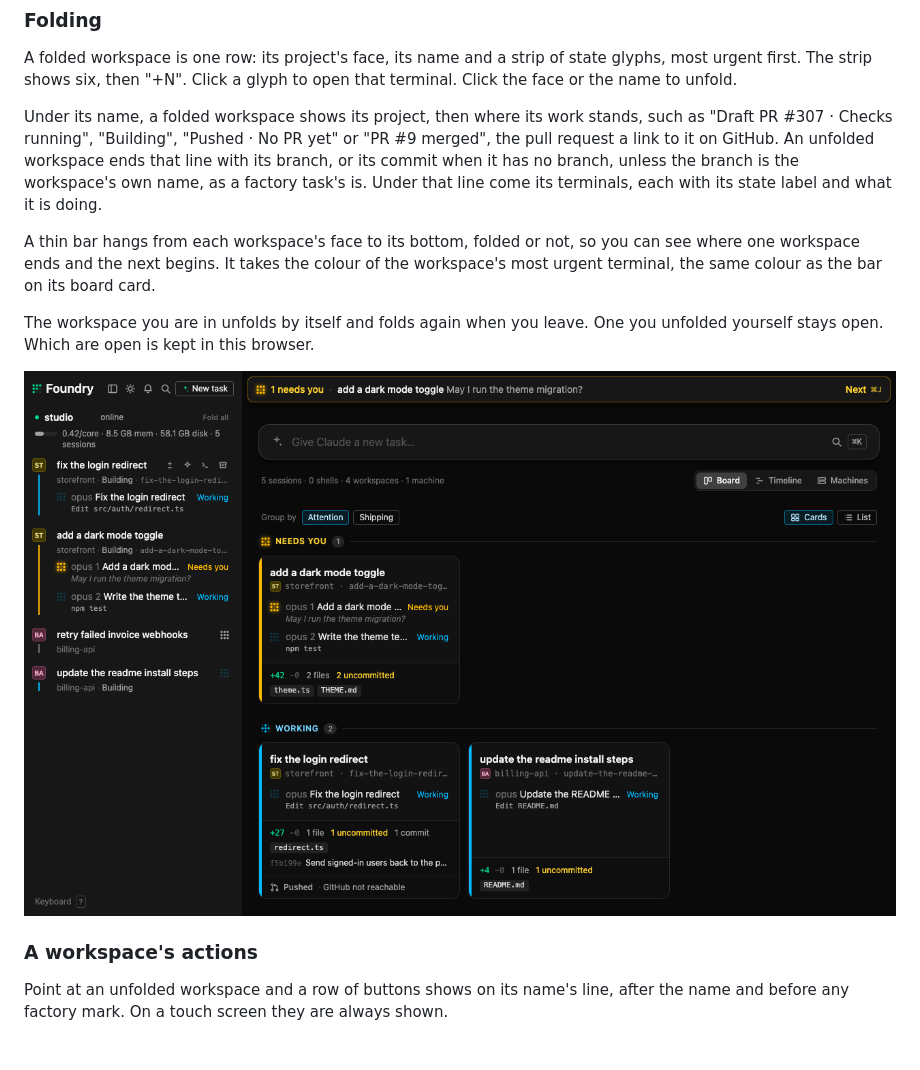
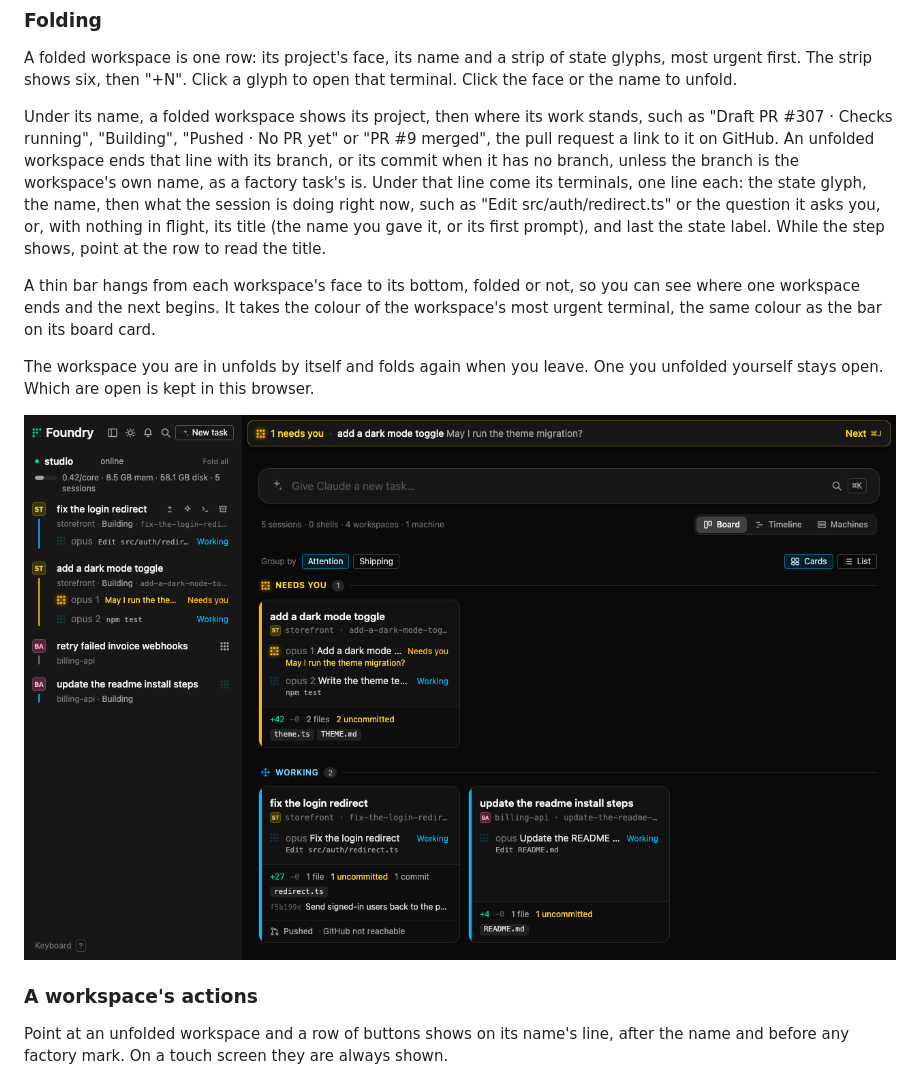
Before and after one commit to original-solutions/foundry, a Markdown page: docs/guide/board.md, the part around the change. Drawn GitHub-style; pictures changed too: docs/guide/images/board-sidebar.png; blank space fills up the shorter version.

```diff
--- a/docs/guide/board.md
+++ b/docs/guide/board.md
@@ -120,7 +120,7 @@ The sidebar is the same fleet as a list. It sits at the left on a wide screen. F
 
 A folded workspace is one row: its project's face, its name and a strip of state glyphs, most urgent first. The strip shows six, then "+N". Click a glyph to open that terminal. Click the face or the name to unfold.
 
-Under its name, a folded workspace shows its project, then where its work stands, such as "Draft PR #307 · Checks running", "Building", "Pushed · No PR yet" or "PR #9 merged", the pull request a link to it on GitHub. An unfolded workspace ends that line with its branch, or its commit when it has no branch, unless the branch is the workspace's own name, as a factory task's is. Under that line come its terminals, each with its state label and what it is doing.
+Under its name, a folded workspace shows its project, then where its work stands, such as "Draft PR #307 · Checks running", "Building", "Pushed · No PR yet" or "PR #9 merged", the pull request a link to it on GitHub. An unfolded workspace ends that line with its branch, or its commit when it has no branch, unless the branch is the workspace's own name, as a factory task's is. Under that line come its terminals, one line each: the state glyph, the name, then what the session is doing right now, such as "Edit src/auth/redirect.ts" or the question it asks you, or, with nothing in flight, its title (the name you gave it, or its first prompt), and last the state label. While the step shows, point at the row to read the title.
 
 A thin bar hangs from each workspace's face to its bottom, folded or not, so you can see where one workspace ends and the next begins. It takes the colour of the workspace's most urgent terminal, the same colour as the bar on its board card.
 
```
Also changed, not shown: 3 other files.
